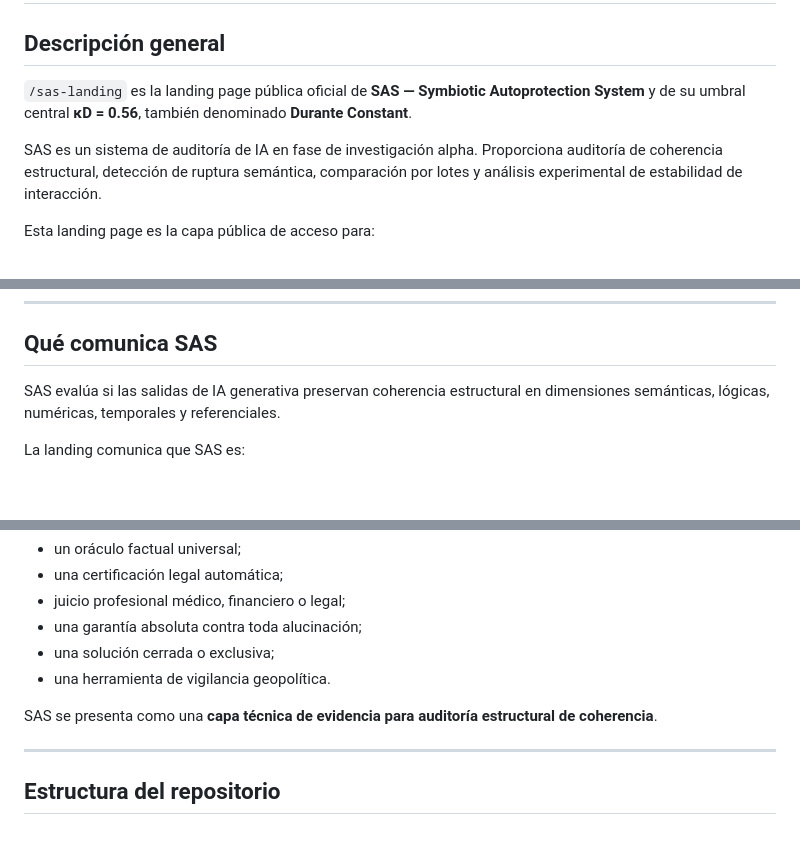
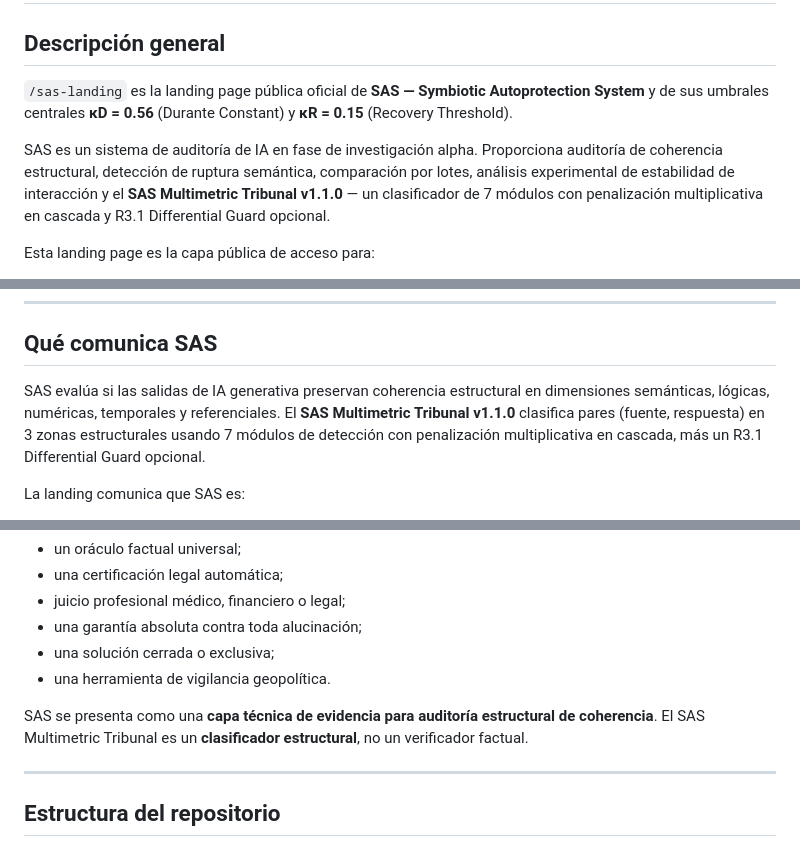
Before and after one commit to Leesintheblindmonk1999/sas-landing, a Markdown page: README.md, 3 parts joined by grey strips. Rendered like a GitHub page; blank space fills up the shorter version.

```diff
--- a/README.md
+++ b/README.md
@@ -961,9 +961,9 @@ Main links:
 
 ## Descripción general
 
-`/sas-landing` es la landing page pública oficial de **SAS — Symbiotic Autoprotection System** y de su umbral central **κD = 0.56**, también denominado **Durante Constant**.
-
-SAS es un sistema de auditoría de IA en fase de investigación alpha. Proporciona auditoría de coherencia estructural, detección de ruptura semántica, comparación por lotes y análisis experimental de estabilidad de interacción.
+`/sas-landing` es la landing page pública oficial de **SAS — Symbiotic Autoprotection System** y de sus umbrales centrales **κD = 0.56** (Durante Constant) y **κR = 0.15** (Recovery Threshold).
+
+SAS es un sistema de auditoría de IA en fase de investigación alpha. Proporciona auditoría de coherencia estructural, detección de ruptura semántica, comparación por lotes, análisis experimental de estabilidad de interacción y el **SAS Multimetric Tribunal v1.1.0** — un clasificador de 7 módulos con penalización multiplicativa en cascada y R3.1 Differential Guard opcional.
 
 Esta landing page es la capa pública de acceso para:
 
@@ -1053,7 +1060,7 @@ R2.1-b function    https://doi.org/10.5281/zenodo.21466891
 
 ## Qué comunica SAS
 
-SAS evalúa si las salidas de IA generativa preservan coherencia estructural en dimensiones semánticas, lógicas, numéricas, temporales y referenciales.
+SAS evalúa si las salidas de IA generativa preservan coherencia estructural en dimensiones semánticas, lógicas, numéricas, temporales y referenciales. El **SAS Multimetric Tribunal v1.1.0** clasifica pares (fuente, respuesta) en 3 zonas estructurales usando 7 módulos de detección con penalización multiplicativa en cascada, más un R3.1 Differential Guard opcional.
 
 La landing comunica que SAS es:
 
@@ -1536,7 +1550,7 @@ Para preservar precisión técnica y blindaje reputacional, la landing evita afi
 - una solución cerrada o exclusiva;
 - una herramienta de vigilancia geopolítica.
 
-SAS se presenta como una **capa técnica de evidencia para auditoría estructural de coherencia**.
+SAS se presenta como una **capa técnica de evidencia para auditoría estructural de coherencia**. El SAS Multimetric Tribunal es un **clasificador estructural**, no un verificador factual.
 
 ---
 
```
Also changed, not shown: other parts of README.md (+16 -2 lines).
